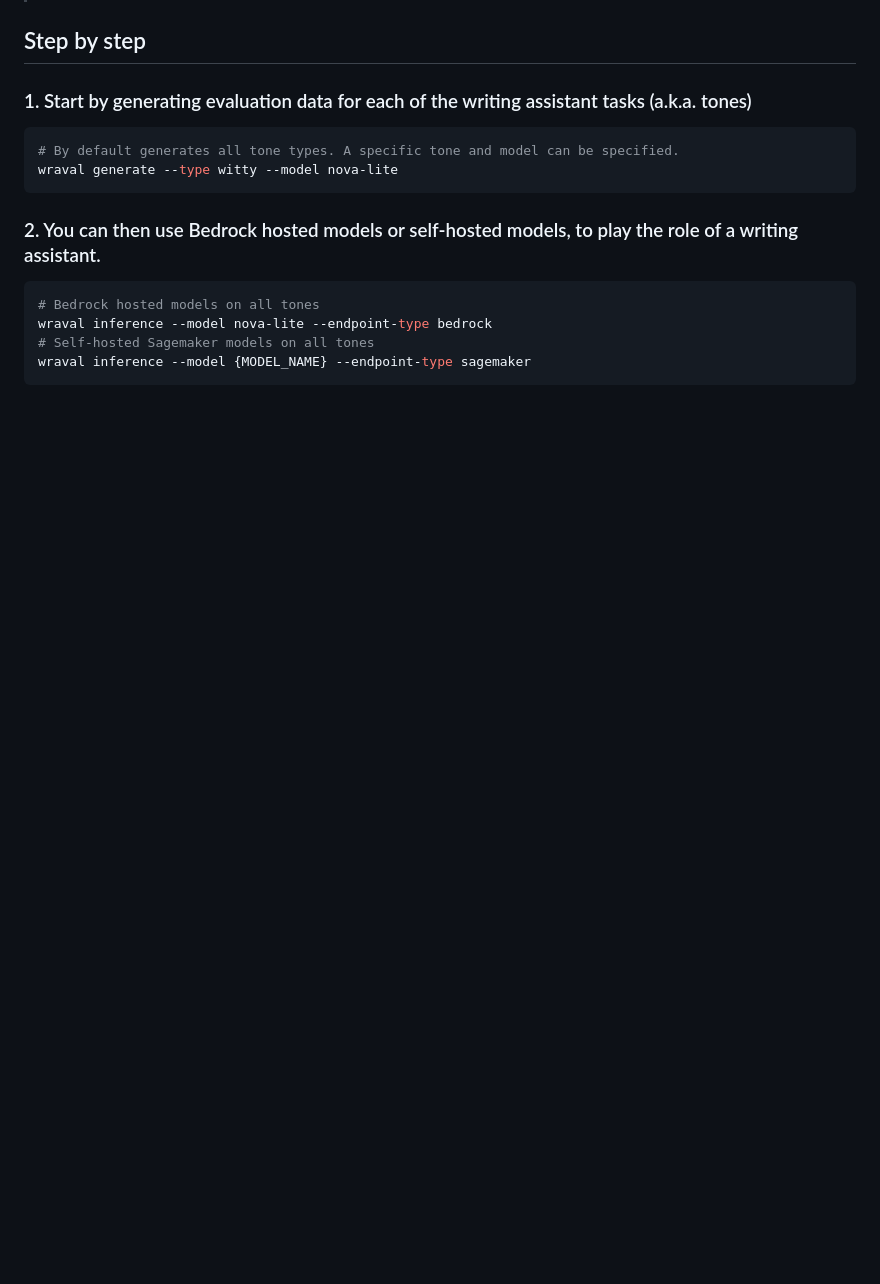
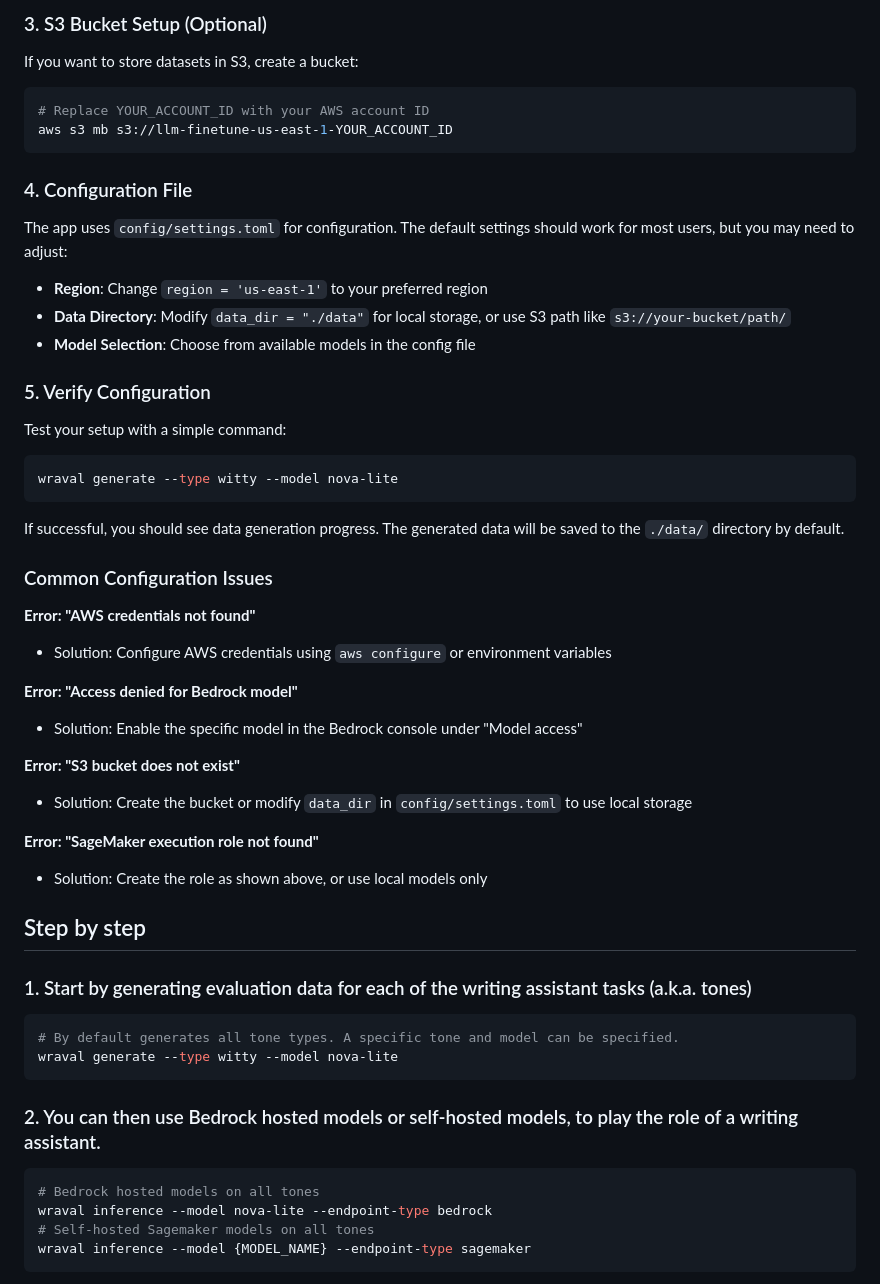
Before and after one commit to amazon-science/wraval, a Markdown page: README.md, the part around the change printed below. GitHub-like rendering; blank space fills up the shorter version.

Commit message:
update readme with config

````diff
--- a/README.md
+++ b/README.md
@@ -13,3 +80,42 @@ wraval generate
+### 3. S3 Bucket Setup (Optional)
+
+If you want to store datasets in S3, create a bucket:
+
+```bash
+# Replace YOUR_ACCOUNT_ID with your AWS account ID
+aws s3 mb s3://llm-finetune-us-east-1-YOUR_ACCOUNT_ID
+```
+
+### 4. Configuration File
+
+The app uses `config/settings.toml` for configuration. The default settings should work for most users, but you may need to adjust:
+
+- **Region**: Change `region = 'us-east-1'` to your preferred region
+- **Data Directory**: Modify `data_dir = "./data"` for local storage, or use S3 path like `s3://your-bucket/path/`
+- **Model Selection**: Choose from available models in the config file
+
+### 5. Verify Configuration
+
+Test your setup with a simple command:
+```bash
+wraval generate --type witty --model nova-lite
+```
+
+If successful, you should see data generation progress. The generated data will be saved to the `./data/` directory by default.
+
+### Common Configuration Issues
+
+**Error: "AWS credentials not found"**
+- Solution: Configure AWS credentials using `aws configure` or environment variables
+
+**Error: "Access denied for Bedrock model"**
+- Solution: Enable the specific model in the Bedrock console under "Model access"
+
+**Error: "S3 bucket does not exist"**
+- Solution: Create the bucket or modify `data_dir` in `config/settings.toml` to use local storage
+
+**Error: "SageMaker execution role not found"**
+- Solution: Create the role as shown above, or use local models only
 
 ## Step by step
 
````
Also changed, not shown: other parts of README.md (+67 -0 lines).
